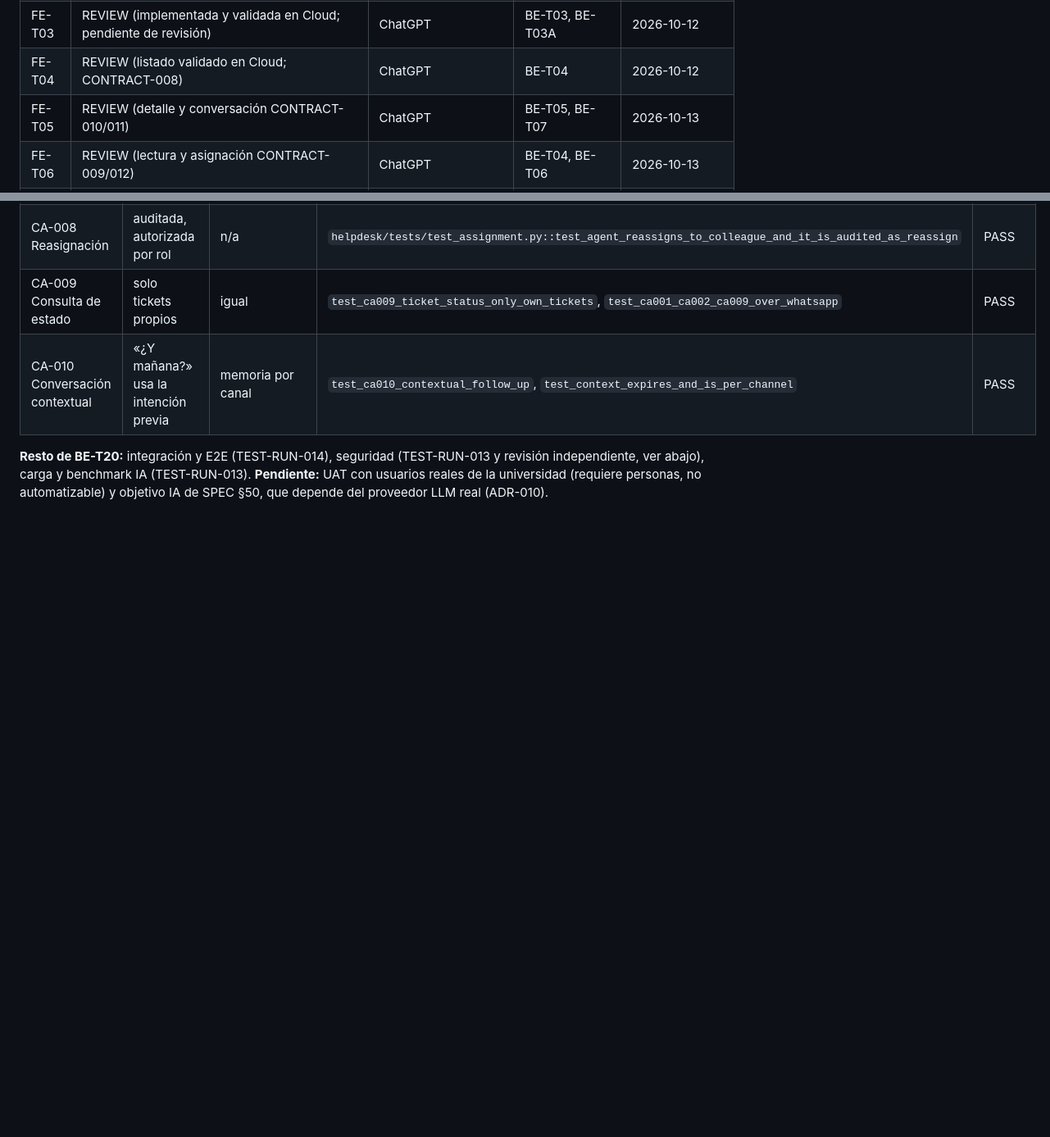
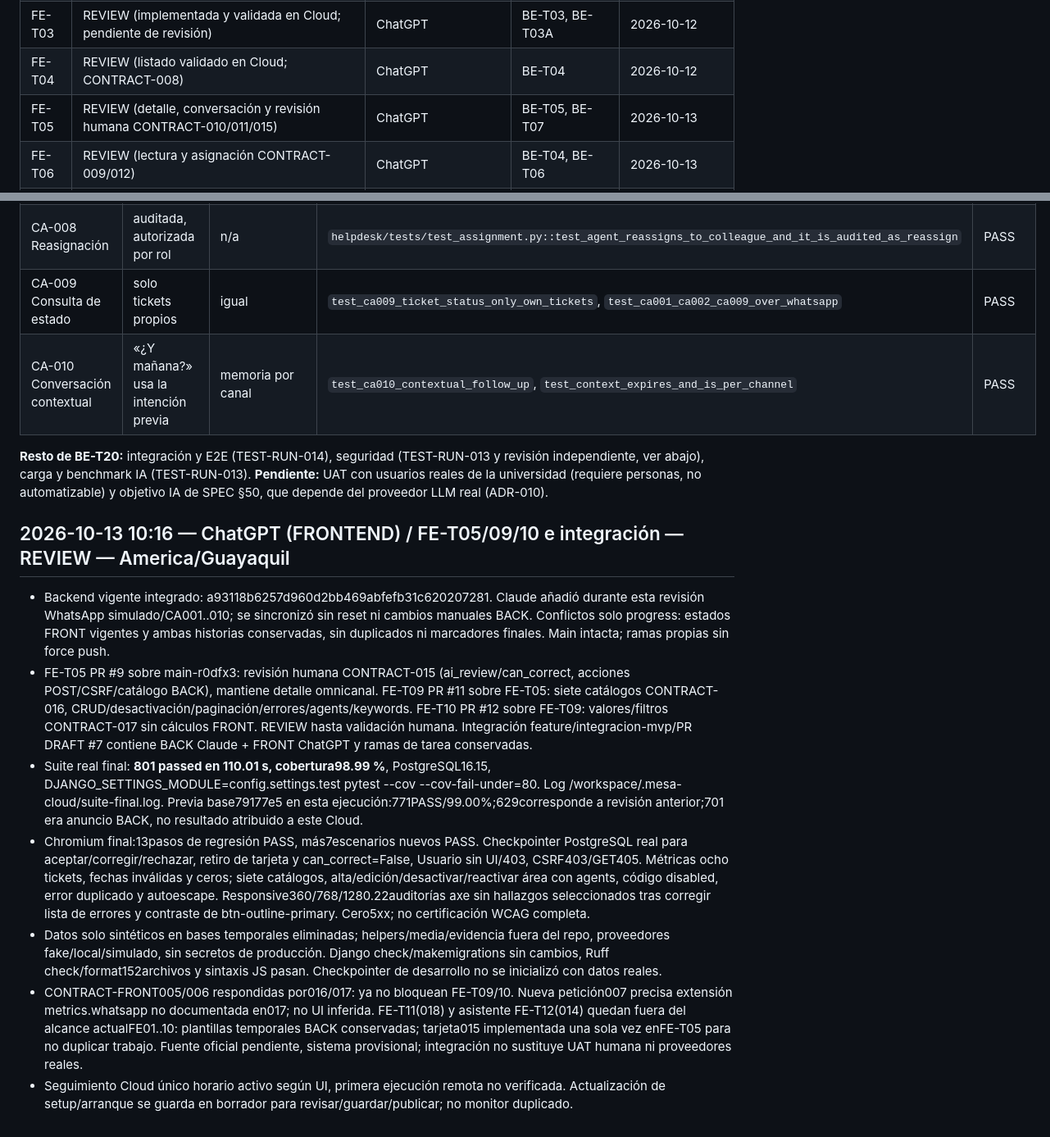
Before and after one commit to ChrissJunta/ProductoFinalM4, a Markdown page: progress.md, 2 parts joined by grey strips. Shown at 82% size. Rendered like a GitHub page; blank space fills up the shorter version.

Commit message:
Registra validación final de revisión humana catálogos y métricas

```diff
--- a/progress.md
+++ b/progress.md
@@ -104,7 +104,7 @@ Por pedido del responsable del proyecto, **`main-r0dfx3` es la rama funcional ú
 | FE-T02 | REVIEW (CONTRACT-013; resumen y recientes implementados) | ChatGPT | BE-T03, BE-T04 | 2026-10-13 |
 | FE-T03 | REVIEW (implementada y validada en Cloud; pendiente de revisión) | ChatGPT | BE-T03, BE-T03A | 2026-10-12 |
 | FE-T04 | REVIEW (listado validado en Cloud; CONTRACT-008) | ChatGPT | BE-T04 | 2026-10-12 |
-| FE-T05 | REVIEW (detalle y conversación CONTRACT-010/011) | ChatGPT | BE-T05, BE-T07 | 2026-10-13 |
+| FE-T05 | REVIEW (detalle, conversación y revisión humana CONTRACT-010/011/015) | ChatGPT | BE-T05, BE-T07 | 2026-10-13 |
 | FE-T06 | REVIEW (lectura y asignación CONTRACT-009/012) | ChatGPT | BE-T04, BE-T06 | 2026-10-13 |
 | FE-T07 | REVIEW (acciones autorizadas CONTRACT-006/010) | ChatGPT | BE-T07 | 2026-10-13 |
 | FE-T08 | REVIEW (alertas implementadas y validadas; CONTRACT-007) | ChatGPT | BE-T08 | 2026-10-12 |
@@ -1997,3 +2005,14 @@ Bloqueos: Ninguno
 
 **Resto de BE-T20:** integración y E2E (TEST-RUN-014), seguridad (TEST-RUN-013 y revisión independiente, ver abajo), carga y benchmark IA (TEST-RUN-013).
 **Pendiente:** UAT con usuarios reales de la universidad (requiere personas, no automatizable) y objetivo IA de SPEC §50, que depende del proveedor LLM real (ADR-010).
+
+
+## 2026-10-13 10:16 — ChatGPT (FRONTEND) / FE-T05/09/10 e integración — REVIEW — America/Guayaquil
+
+- Backend vigente integrado: a93118b6257d960d2bb469abfefb31c620207281. Claude añadió durante esta revisión WhatsApp simulado/CA001..010; se sincronizó sin reset ni cambios manuales BACK. Conflictos solo progress: estados FRONT vigentes y ambas historias conservadas, sin duplicados ni marcadores finales. Main intacta; ramas propias sin force push.
+- FE-T05 PR #9 sobre main-r0dfx3: revisión humana CONTRACT-015 (ai_review/can_correct, acciones POST/CSRF/catálogo BACK), mantiene detalle omnicanal. FE-T09 PR #11 sobre FE-T05: siete catálogos CONTRACT-016, CRUD/desactivación/paginación/errores/agents/keywords. FE-T10 PR #12 sobre FE-T09: valores/filtros CONTRACT-017 sin cálculos FRONT. REVIEW hasta validación humana. Integración feature/integracion-mvp/PR DRAFT #7 contiene BACK Claude + FRONT ChatGPT y ramas de tarea conservadas.
+- Suite real final: **801 passed en 110.01 s, cobertura98.99 %**, PostgreSQL16.15, DJANGO_SETTINGS_MODULE=config.settings.test pytest --cov --cov-fail-under=80. Log /workspace/.mesa-cloud/suite-final.log. Previa base79177e5 en esta ejecución:771PASS/99.00%;629corresponde a revisión anterior;701 era anuncio BACK, no resultado atribuido a este Cloud.
+- Chromium final:13pasos de regresión PASS, más7escenarios nuevos PASS. Checkpointer PostgreSQL real para aceptar/corregir/rechazar, retiro de tarjeta y can_correct=False, Usuario sin UI/403, CSRF403/GET405. Métricas ocho tickets, fechas inválidas y ceros; siete catálogos, alta/edición/desactivar/reactivar área con agents, código disabled, error duplicado y autoescape. Responsive360/768/1280.22auditorías axe sin hallazgos seleccionados tras corregir lista de errores y contraste de btn-outline-primary. Cero5xx; no certificación WCAG completa.
+- Datos solo sintéticos en bases temporales eliminadas; helpers/media/evidencia fuera del repo, proveedores fake/local/simulado, sin secretos de producción. Django check/makemigrations sin cambios, Ruff check/format152archivos y sintaxis JS pasan. Checkpointer de desarrollo no se inicializó con datos reales.
+- CONTRACT-FRONT005/006 respondidas por016/017: ya no bloquean FE-T09/10. Nueva petición007 precisa extensión metrics.whatsapp no documentada en017; no UI inferida. FE-T11(018) y asistente FE-T12(014) quedan fuera del alcance actualFE01..10: plantillas temporales BACK conservadas; tarjeta015 implementada una sola vez enFE-T05 para no duplicar trabajo. Fuente oficial pendiente, sistema provisional; integración no sustituye UAT humana ni proveedores reales.
+- Seguimiento Cloud único horario activo según UI, primera ejecución remota no verificada. Actualización de setup/arranque se guarda en borrador para revisar/guardar/publicar; no monitor duplicado.
```
Also changed, not shown: other parts of progress.md (+9 -1 lines).
